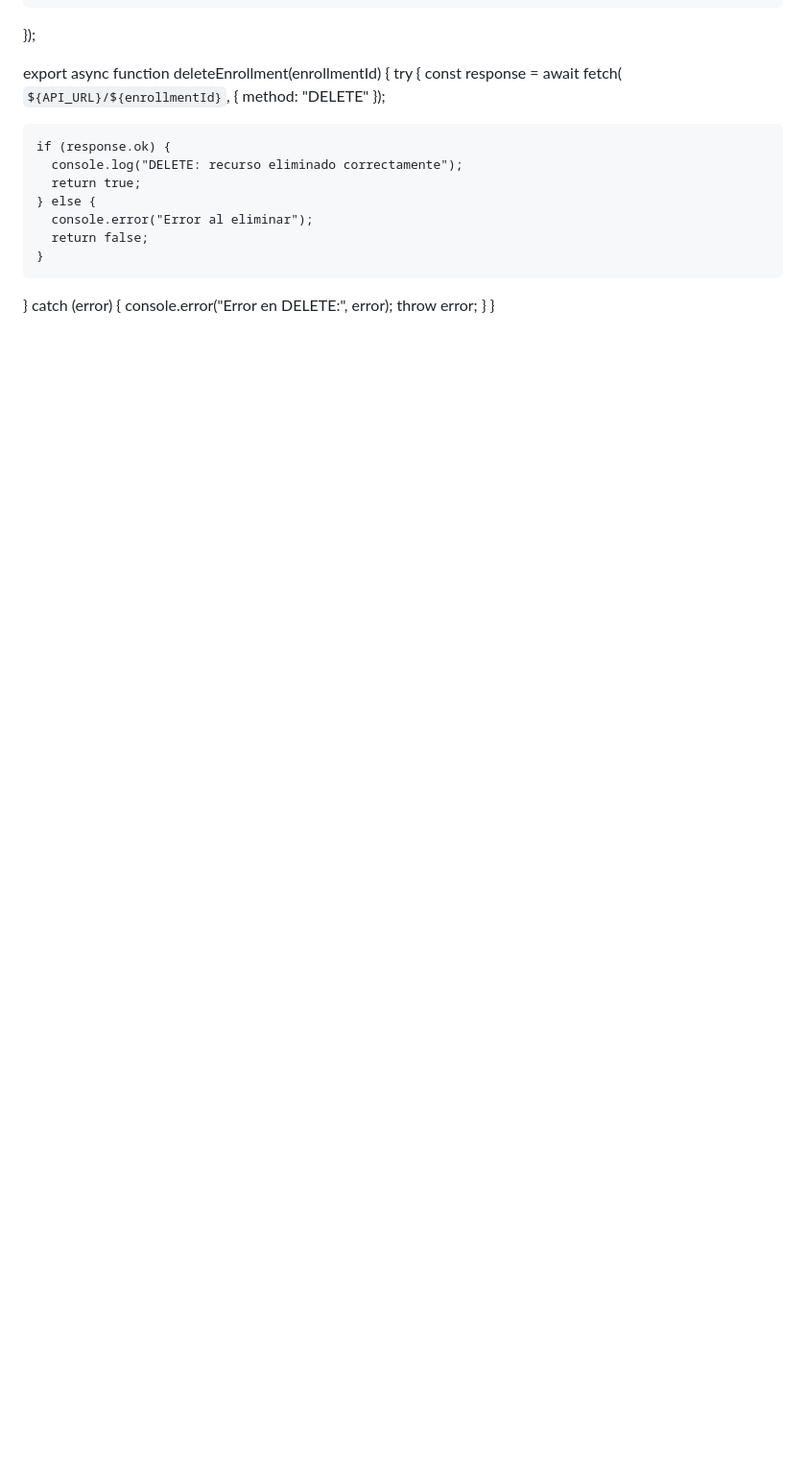
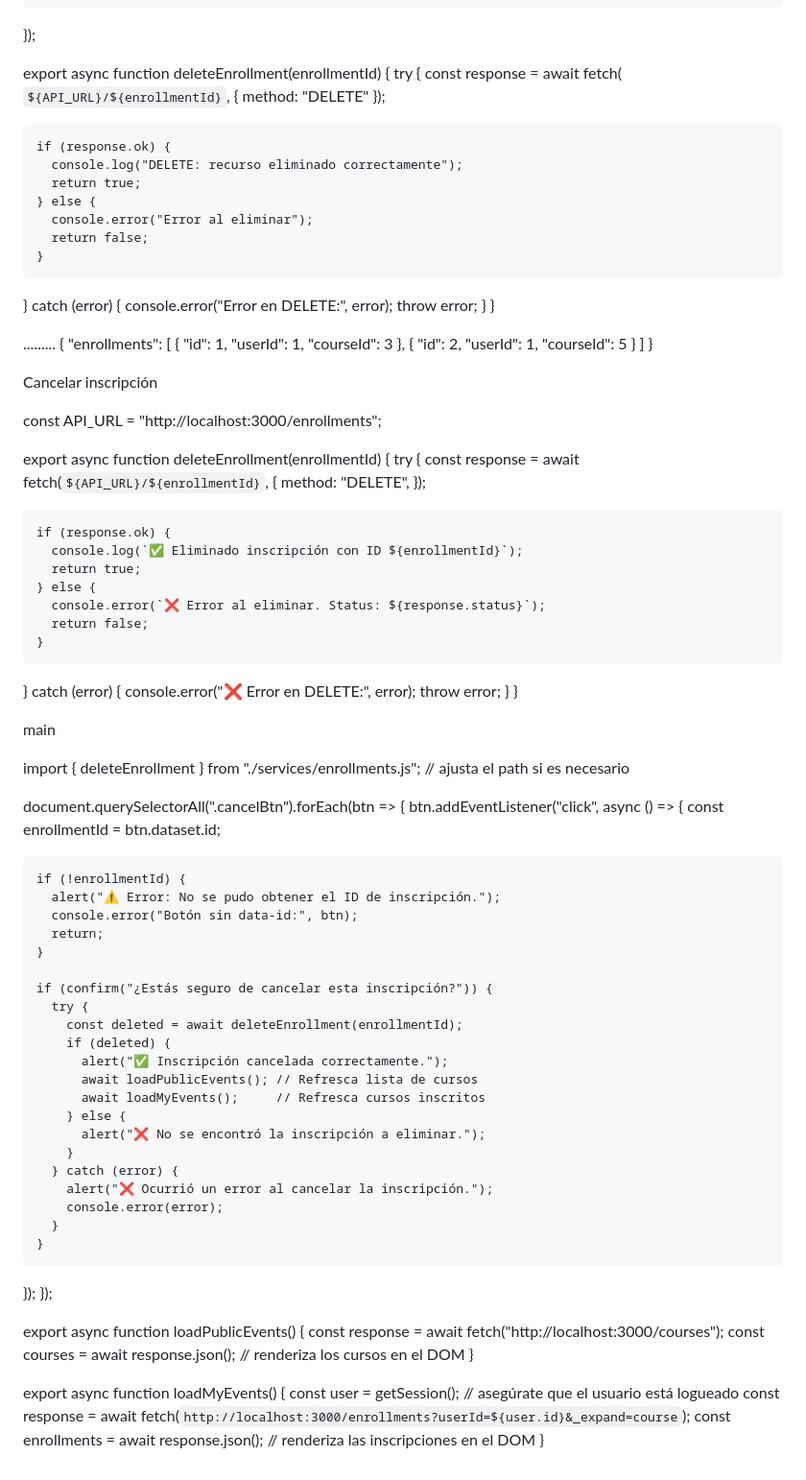
Before and after one commit to Daniels0809/Dios-Me-Libre, a Markdown page: README.md, the part around the change. Shown: that part at 96% size. Drawn GitHub-style; blank space fills up the shorter version.

Commit message:
Actualizar README.md

```diff
--- a/README.md
+++ b/README.md
@@ -139,3 +139,89 @@ deleteEnrollment	@	enrollments.js:21
     throw error;
   }
 }
+
+.........
+{
+  "enrollments": [
+    {
+      "id": 1,
+      "userId": 1,
+      "courseId": 3
+    },
+    {
+      "id": 2,
+      "userId": 1,
+      "courseId": 5
+    }
+  ]
+}
+
+
+<button class="cancelBtn" data-id="1">Cancelar inscripción</button>
+
+
+const API_URL = "http://localhost:3000/enrollments";
+
+export async function deleteEnrollment(enrollmentId) {
+  try {
+    const response = await fetch(`${API_URL}/${enrollmentId}`, {
+      method: "DELETE",
+    });
+
+    if (response.ok) {
+      console.log(`✅ Eliminado inscripción con ID ${enrollmentId}`);
+      return true;
+    } else {
+      console.error(`❌ Error al eliminar. Status: ${response.status}`);
+      return false;
+    }
+  } catch (error) {
+    console.error("❌ Error en DELETE:", error);
+    throw error;
+  }
+}
+
+main
+
+import { deleteEnrollment } from "./services/enrollments.js"; // ajusta el path si es necesario
+
+document.querySelectorAll(".cancelBtn").forEach(btn => {
+  btn.addEventListener("click", async () => {
+    const enrollmentId = btn.dataset.id;
+
+    if (!enrollmentId) {
+      alert("⚠️ Error: No se pudo obtener el ID de inscripción.");
+      console.error("Botón sin data-id:", btn);
+      return;
+    }
+
+    if (confirm("¿Estás seguro de cancelar esta inscripción?")) {
+      try {
+        const deleted = await deleteEnrollment(enrollmentId);
+        if (deleted) {
+          alert("✅ Inscripción cancelada correctamente.");
+          await loadPublicEvents(); // Refresca lista de cursos
+          await loadMyEvents();     // Refresca cursos inscritos
+        } else {
+          alert("❌ No se encontró la inscripción a eliminar.");
+        }
+      } catch (error) {
+        alert("❌ Ocurrió un error al cancelar la inscripción.");
+        console.error(error);
+      }
+    }
+  });
+});
+
+export async function loadPublicEvents() {
+  const response = await fetch("http://localhost:3000/courses");
+  const courses = await response.json();
+  // renderiza los cursos en el DOM
+}
+
+export async function loadMyEvents() {
+  const user = getSession(); // asegúrate que el usuario está logueado
+  const response = await fetch(`http://localhost:3000/enrollments?userId=${user.id}&_expand=course`);
+  const enrollments = await response.json();
+  // renderiza las inscripciones en el DOM
+}
```
